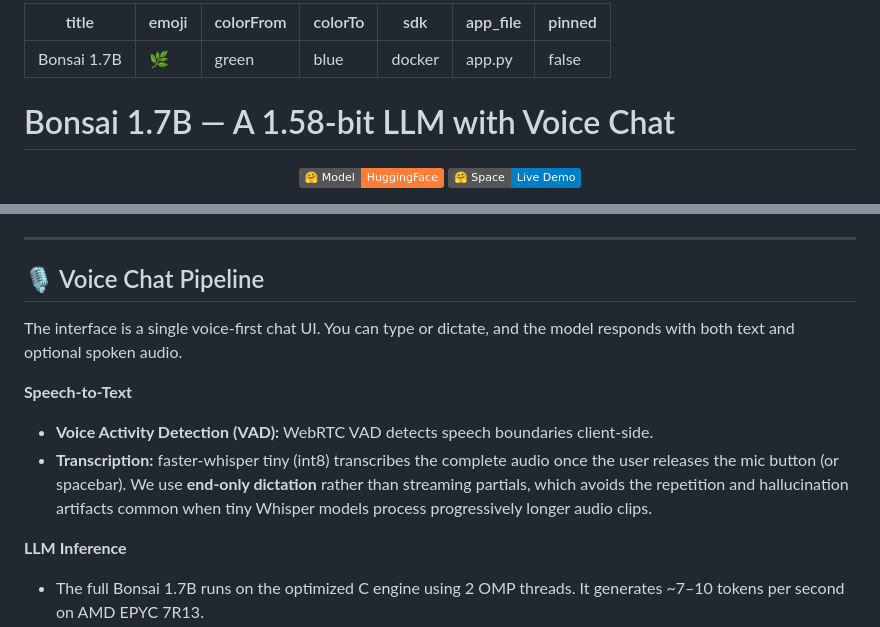
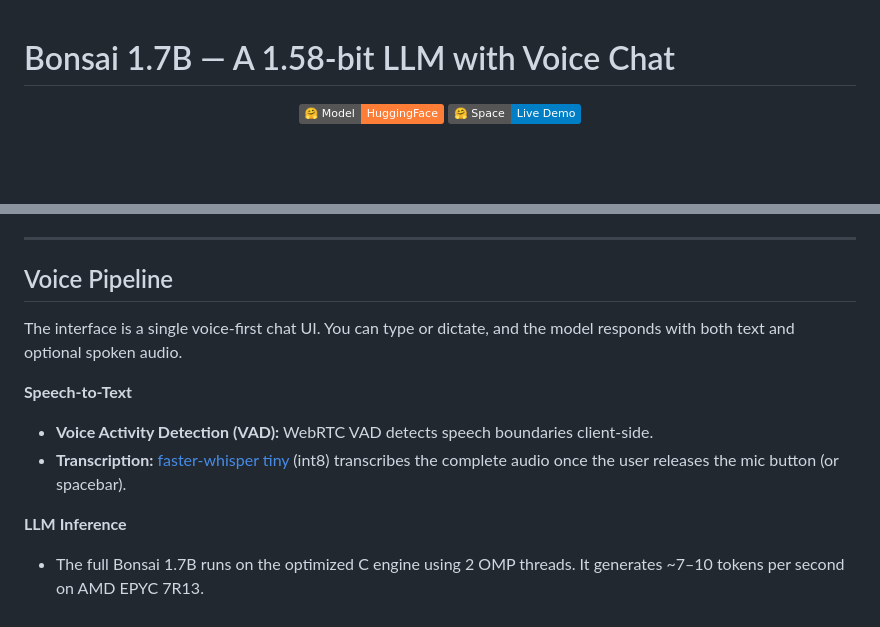
Before and after one commit to qharo/Bonsai-1.7B-Ternary, a Markdown page: README.md, 2 parts joined by grey strips. GitHub-like rendering; badges without logos; blank space fills up the shorter version.

```diff
--- a/README.md
+++ b/README.md
@@ -1,13 +1,3 @@
----
-title: Bonsai 1.7B
-emoji: 🌿
-colorFrom: green
-colorTo: blue
-sdk: docker
-app_file: app.py
-pinned: false
----
-
 # Bonsai 1.7B — A 1.58-bit LLM with Voice Chat
 
 <div align="center">
@@ -32,13 +22,13 @@ LLM inference is almost entirely memory-bandwidth bound. To get the most out of
 *   **Two-Phase `lm_head` Prefilter**
 ---
 
-## 🎙️ Voice Chat Pipeline
+## Voice Pipeline
 
 The interface is a single voice-first chat UI. You can type or dictate, and the model responds with both text and optional spoken audio.
 
 **Speech-to-Text**
 - **Voice Activity Detection (VAD):** WebRTC VAD detects speech boundaries client-side.
-- **Transcription:** faster-whisper tiny (int8) transcribes the complete audio once the user releases the mic button (or spacebar). We use **end-only dictation** rather than streaming partials, which avoids the repetition and hallucination artifacts common when tiny Whisper models process progressively longer audio clips.
+- **Transcription:** [faster-whisper tiny](https://huggingface.co/Systran/faster-whisper-tiny) (int8) transcribes the complete audio once the user releases the mic button (or spacebar).
 
 **LLM Inference**
 - The full Bonsai 1.7B runs on the optimized C engine using 2 OMP threads. It generates ~7–10 tokens per second on AMD EPYC 7R13.
```
